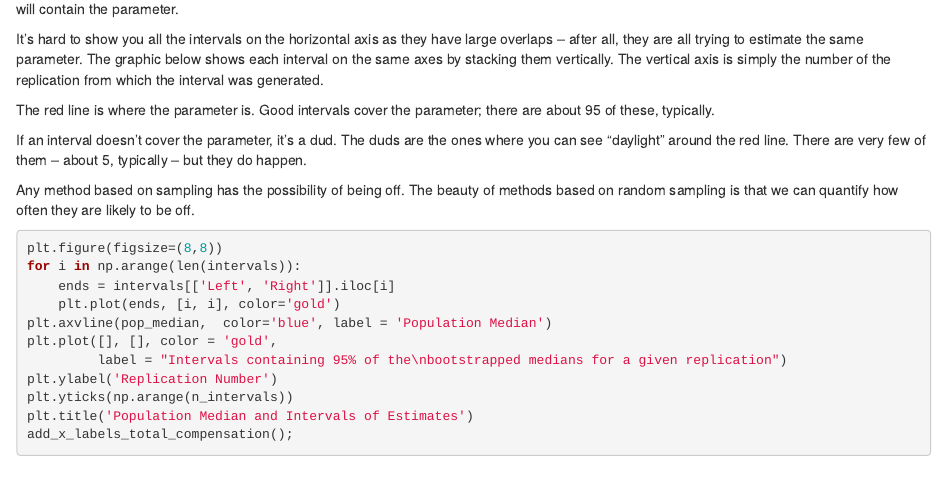
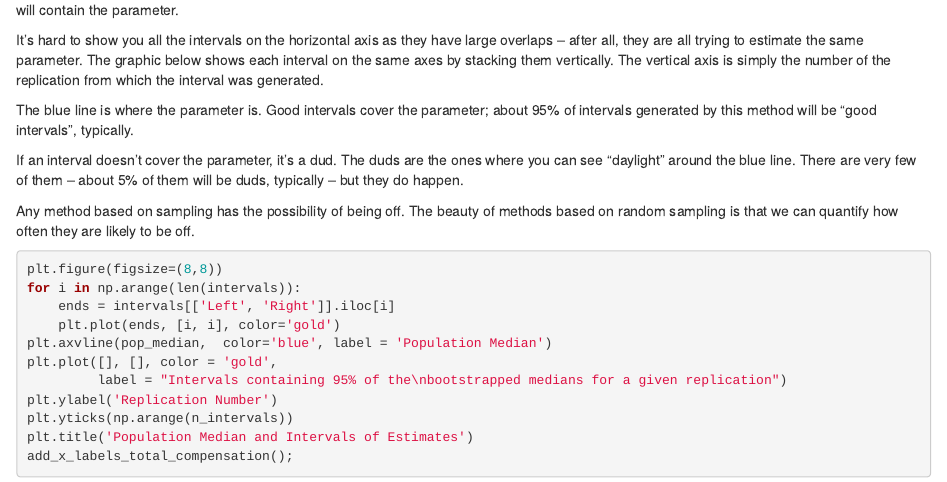
Before and after one commit to pxr687/bootstrap_tutorial, an R Markdown document (bootstrap.Rmd): the page in a window 1100 px wide, from 9120 px down before the commit and from 9000 px down after it, so that both start at the same text. Rendered offline with R 4.5, knitr and Pandoc, with nearby package versions; some code elsewhere in the file could not run offline.

Commit message:
more draft

```diff
--- a/bootstrap.Rmd
+++ b/bootstrap.Rmd
@@ -533,12 +527,12 @@ The graphic below shows each interval on the same axes by stacking them
 vertically. The vertical axis is simply the number of the replication from
 which the interval was generated.
 
-The red line is where the parameter is. Good intervals cover the parameter;
-there are about 95 of these, typically.
+The blue line is where the parameter is. Good intervals cover the parameter;
+about 95% of intervals generated by this method will be "good intervals", typically.
 
 If an interval doesn't cover the parameter, it's a dud. The duds are the ones
-where you can see "daylight" around the red line. There are very few of them –
-about 5, typically – but they do happen.
+where you can see "daylight" around the blue line. There are very few of them –
+about 5% of them will be duds, typically – but they do happen.
 
 Any method based on sampling has the possibility of being off. The beauty of
 methods based on random sampling is that we can quantify how often they are
```
Also changed, not shown: bootstrap.Rmd (6 more changed lines), 1 other file.
